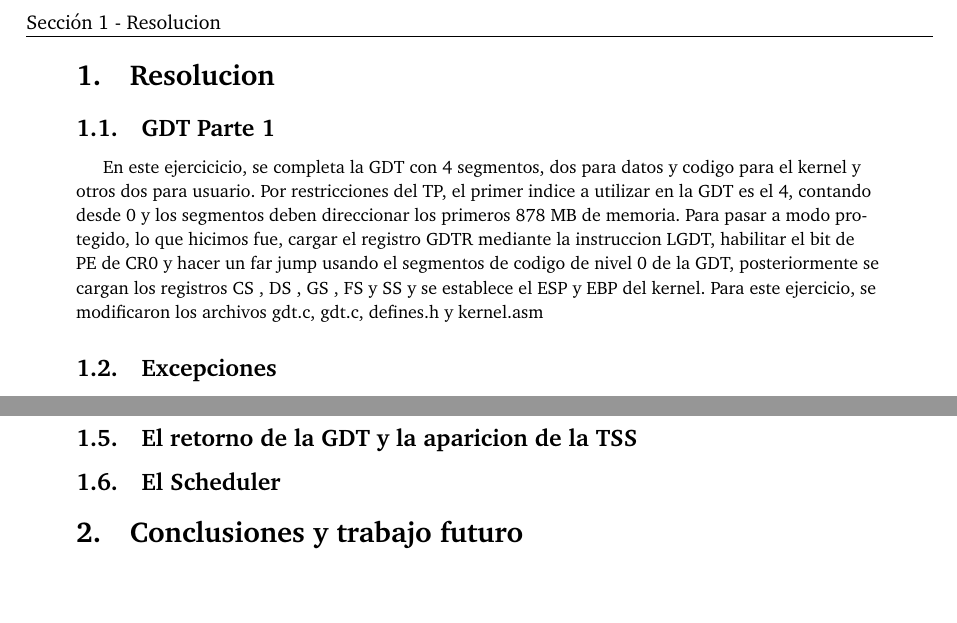
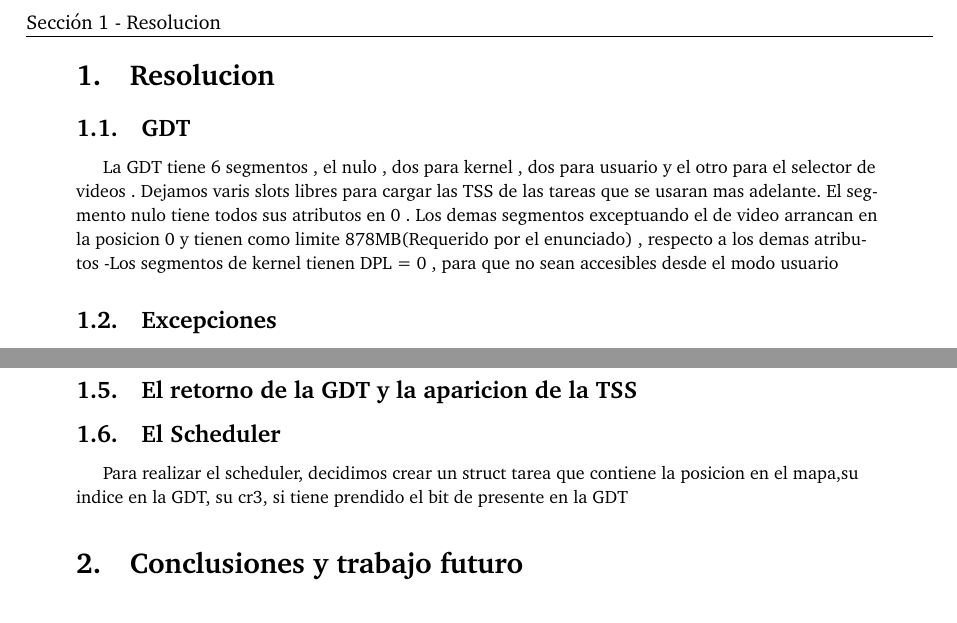
Before and after one commit to kevinfra/orga2-tp3, a LaTeX document (entregable/informe/informe.tex): two parts of page 3 of 3, joined at a grey line, cut so that both start at the same text. Compiled offline with pdfLaTeX.

Commit message:
Edito Informe

```diff
--- a/entregable/informe/informe.tex
+++ b/entregable/informe/informe.tex
@@ -129,11 +129,11 @@
 
 
 \section{Resolucion}
-\subsection{GDT Parte 1 }
+\subsection{GDT}
 %Nota al margen, soy un boludo, deberian ser 5, me falta agregar el segmento de video
-En este ejercicicio, se completa la GDT con 4 segmentos, dos para datos y codigo para el kernel y otros dos para usuario. Por restricciones del TP, el primer indice a utilizar en la GDT es el 4, contando desde 0 y los segmentos deben direccionar los primeros 878 MB de memoria.
-Para pasar a modo protegido, lo que hicimos fue, cargar el registro GDTR mediante la instruccion LGDT, habilitar el bit de PE de CR0 y hacer un far jump usando el segmentos de codigo de nivel 0 de la GDT, posteriormente se cargan los registros CS , DS , GS , FS y SS y se establece el ESP y EBP del kernel.
-Para este ejercicio, se modificaron los archivos gdt.c, gdt.c, defines.h y kernel.asm
+La GDT tiene 6 segmentos , el nulo , dos para kernel , dos para usuario y el otro para el selector de videos . Dejamos varis slots libres para cargar las TSS de las  tareas que se usaran mas adelante.
+El segmento nulo tiene todos sus atributos en 0 . Los demas segmentos exceptuando el de video arrancan en la posicion 0 y tienen como limite 878MB(Requerido por el enunciado) , respecto a los demas atributos
+-Los segmentos de kernel tienen DPL = 0 , para que no sean accesibles desde el modo usuario
 
 
 \subsection{Excepciones}
@@ -151,6 +151,7 @@ El codigo de las interrupciones se encuentra en isr.asm
 \subsection{El retorno de la GDT y la aparicion de la TSS}
 
 \subsection{El Scheduler}
+Para realizar el scheduler, decidimos crear un struct tarea que contiene la posicion en el mapa,su indice en la GDT, su cr3, si tiene prendido el bit de presente en la GDT
 
 \section{Conclusiones y trabajo futuro}
 
```
Also changed, not shown: entregable/informe/informe.pdf.
